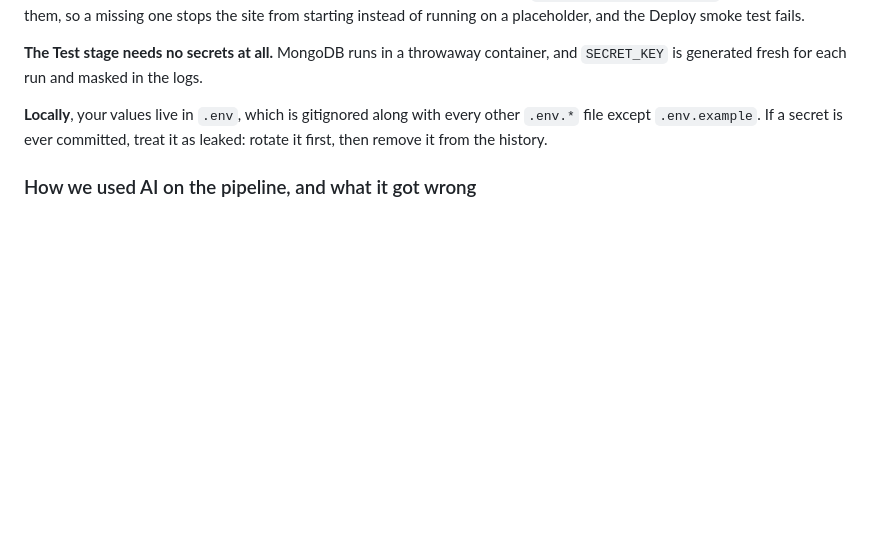
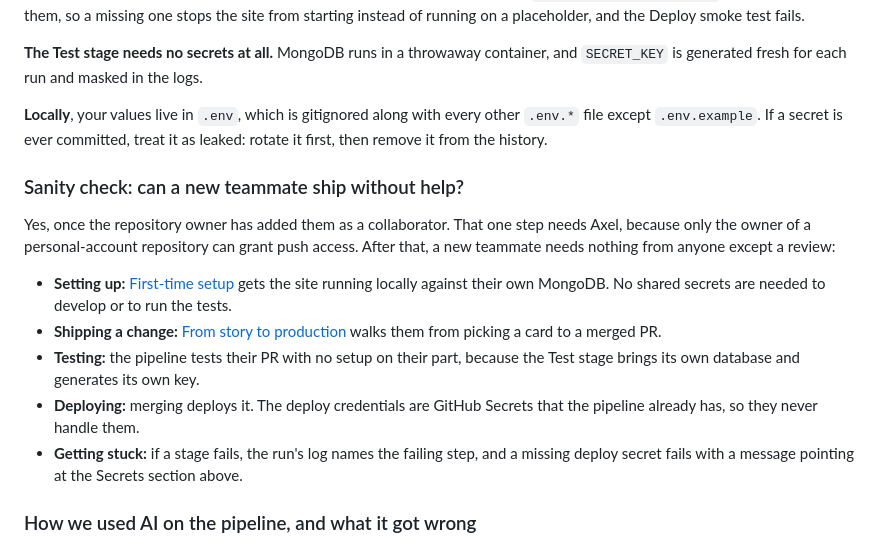
Before and after one commit to palaaf13/CapstoneProject_CSC325_Team1, a Markdown page: README.md, the part around one of its changes. GitHub-like rendering; blank space fills up the shorter version.

```diff
--- a/README.md
+++ b/README.md
@@ -498,6 +529,26 @@ and `SECRET_KEY` is generated fresh for each run and masked in the logs.
 other `.env.*` file except `.env.example`. If a secret is ever committed, treat
 it as leaked: rotate it first, then remove it from the history.
 
+### Sanity check: can a new teammate ship without help?
+
+Yes, once the repository owner has added them as a collaborator. That one step
+needs Axel, because only the owner of a personal-account repository can grant
+push access. After that, a new teammate needs nothing from anyone except a
+review:
+
+- **Setting up:** [First-time setup](#first-time-setup) gets the site running
+  locally against their own MongoDB. No shared secrets are needed to develop
+  or to run the tests.
+- **Shipping a change:** [From story to production](#from-story-to-production)
+  walks them from picking a card to a merged PR.
+- **Testing:** the pipeline tests their PR with no setup on their part, because
+  the Test stage brings its own database and generates its own key.
+- **Deploying:** merging deploys it. The deploy credentials are GitHub Secrets
+  that the pipeline already has, so they never handle them.
+- **Getting stuck:** if a stage fails, the run's log names the failing step,
+  and a missing deploy secret fails with a message pointing at the Secrets
+  section above.
+
 ### How we used AI on the pipeline, and what it got wrong
 
 We used Claude (Claude Code) to draft the workflow, the ruleset, and this
```
Also changed, not shown: other parts of README.md (+41 -2 lines).
